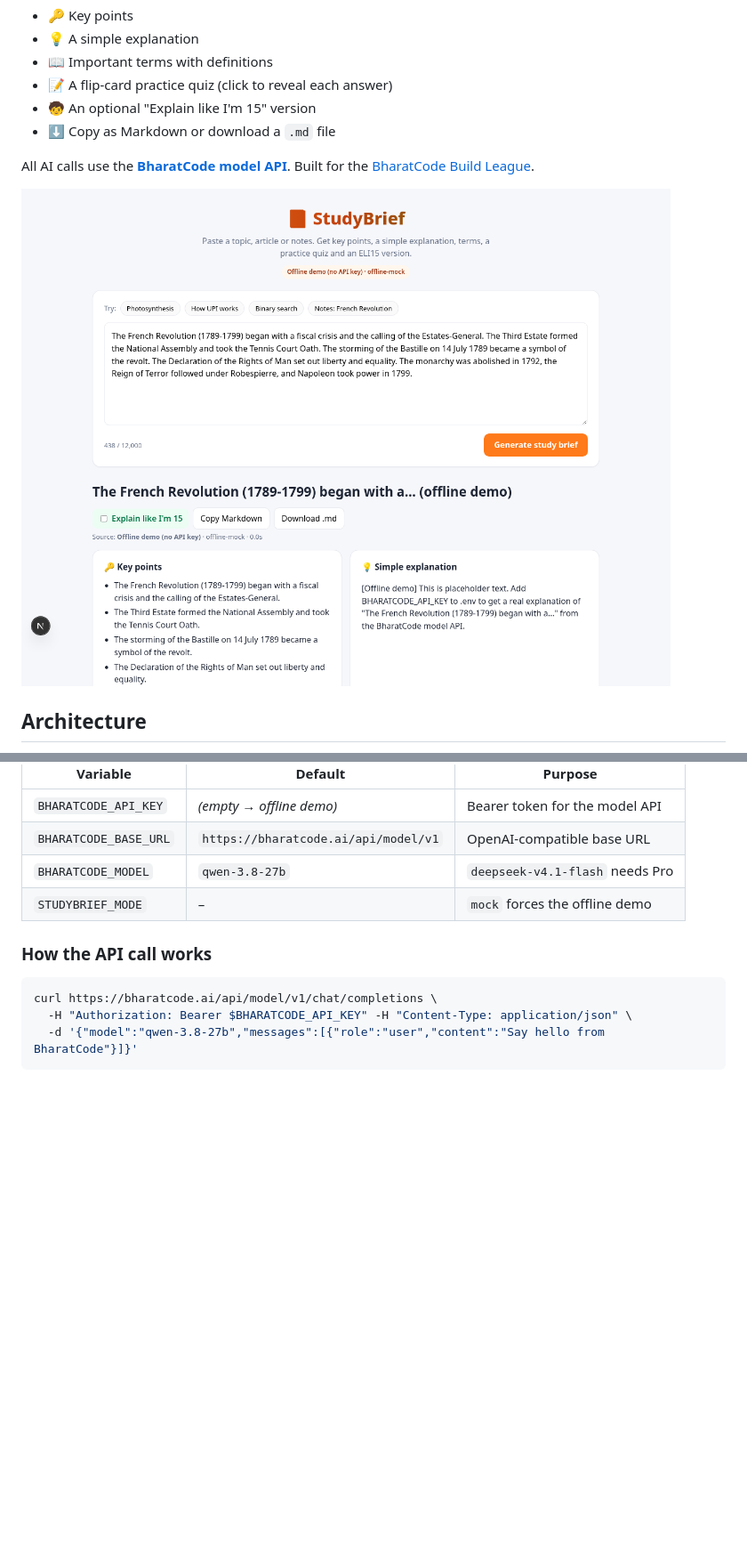
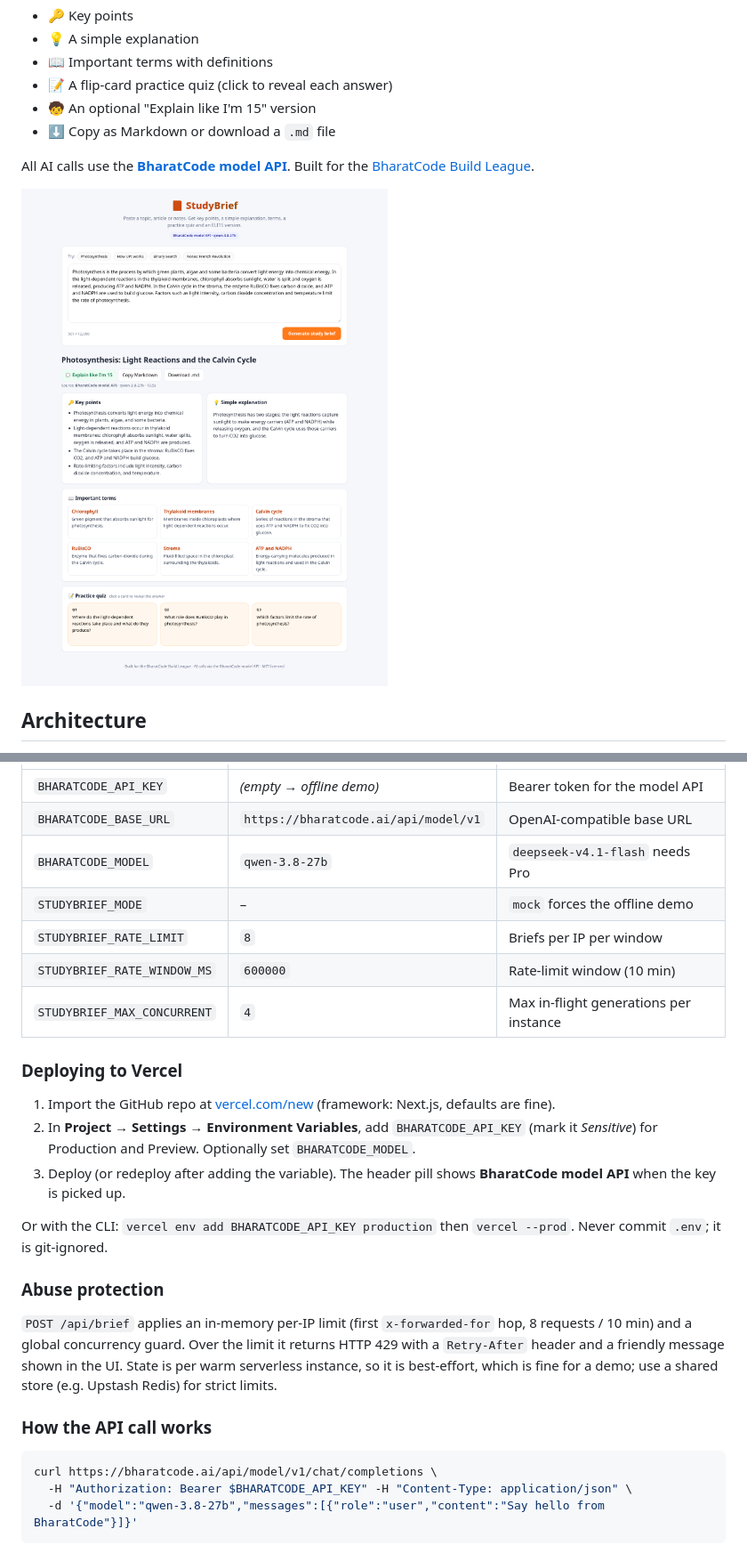
Before and after one commit to suganthikannan093-hue/studybrief, a Markdown page: README.md, 2 parts joined by grey strips. Shown at 89% size. Drawn GitHub-style; pictures changed too: docs/02-brief.png; blank space fills up the shorter version.

Commit message:
Add per-IP rate limit + concurrency guard, Vercel deploy docs, real BharatCode screenshots

```diff
--- a/README.md
+++ b/README.md
@@ -53,6 +53,21 @@ npm run dev             # http://localhost:3200 (PORT=xxxx to change)
 | `BHARATCODE_BASE_URL` | `https://bharatcode.ai/api/model/v1` | OpenAI-compatible base URL |
 | `BHARATCODE_MODEL` | `qwen-3.8-27b` | `deepseek-v4.1-flash` needs Pro |
 | `STUDYBRIEF_MODE` | – | `mock` forces the offline demo |
+| `STUDYBRIEF_RATE_LIMIT` | `8` | Briefs per IP per window |
+| `STUDYBRIEF_RATE_WINDOW_MS` | `600000` | Rate-limit window (10 min) |
+| `STUDYBRIEF_MAX_CONCURRENT` | `4` | Max in-flight generations per instance |
+
+### Deploying to Vercel
+
+1. Import the GitHub repo at [vercel.com/new](https://vercel.com/new) (framework: Next.js, defaults are fine).
+2. In **Project → Settings → Environment Variables**, add `BHARATCODE_API_KEY` (mark it *Sensitive*) for Production and Preview. Optionally set `BHARATCODE_MODEL`.
+3. Deploy (or redeploy after adding the variable). The header pill shows **BharatCode model API** when the key is picked up.
+
+Or with the CLI: `vercel env add BHARATCODE_API_KEY production` then `vercel --prod`. Never commit `.env`; it is git-ignored.
+
+### Abuse protection
+
+`POST /api/brief` applies an in-memory per-IP limit (first `x-forwarded-for` hop, 8 requests / 10 min) and a global concurrency guard. Over the limit it returns HTTP 429 with a `Retry-After` header and a friendly message shown in the UI. State is per warm serverless instance, so it is best-effort, which is fine for a demo; use a shared store (e.g. Upstash Redis) for strict limits.
 
 ### How the API call works
 
```
Also changed, not shown: other parts of README.md (+1 -1 lines), docs/03-quiz-eli15.png, 3 other files.
